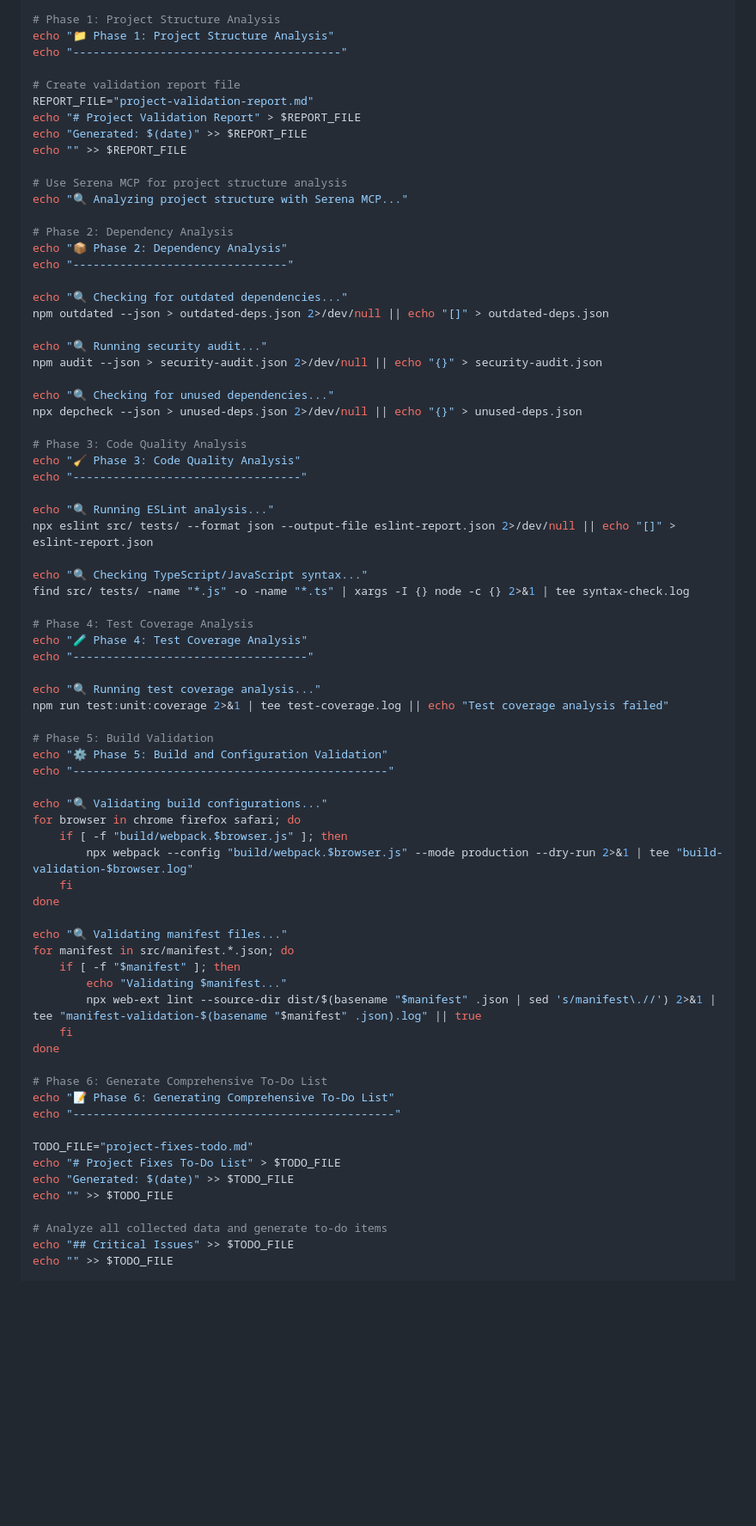
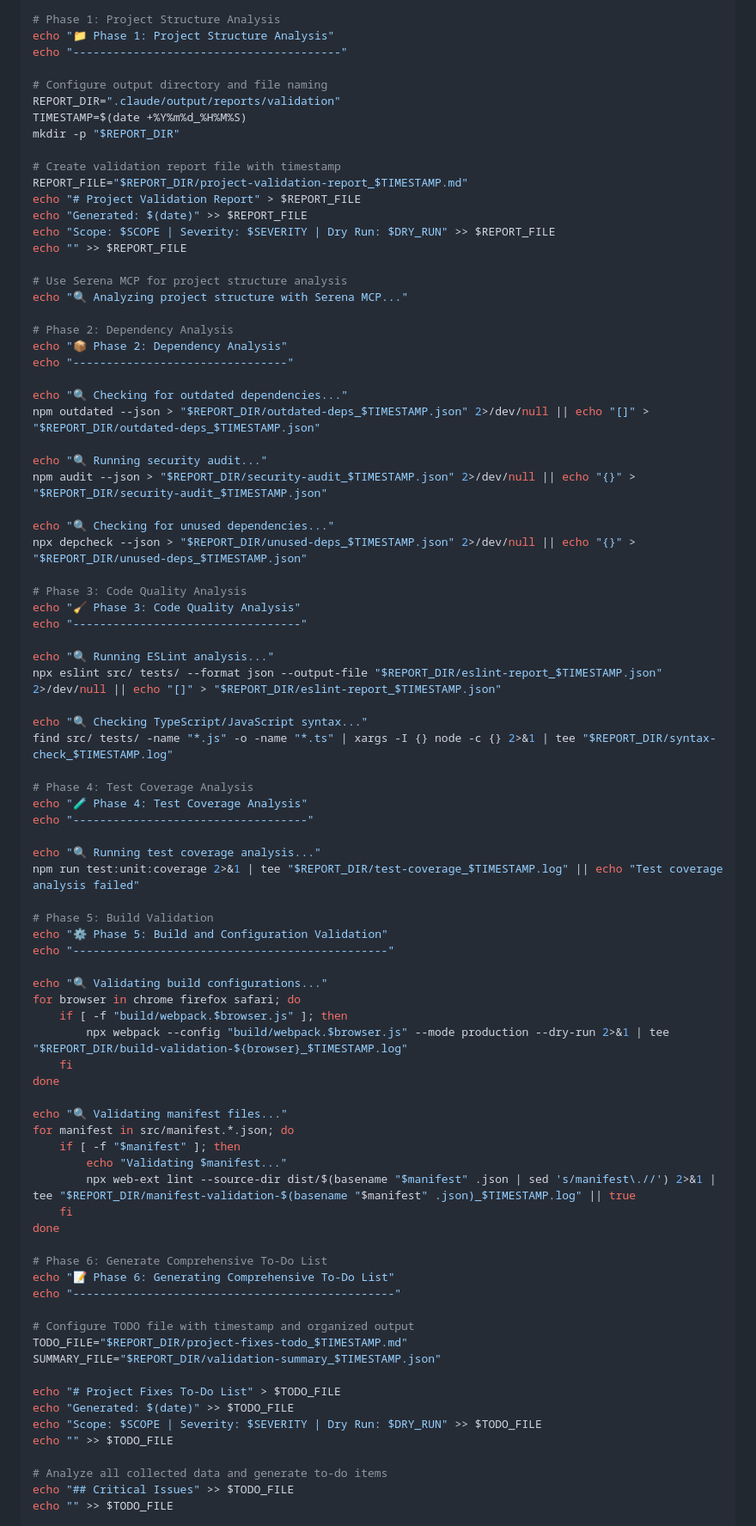
Before and after one commit to azfarhussain-10p/textToSpeachExt, a Markdown page: .claude/commands/project-validation-and-error-fix.md, the part around the change printed below. Shown: that part at 86% size. Rendered like a GitHub page; blank space fills up the shorter version.

Commit message:
Update in project validation command

```diff
--- a/.claude/commands/project-validation-and-error-fix.md
+++ b/.claude/commands/project-validation-and-error-fix.md
@@ -103,10 +103,16 @@ echo "════════════════════════
 echo "📁 Phase 1: Project Structure Analysis"
 echo "----------------------------------------"
 
-# Create validation report file
-REPORT_FILE="project-validation-report.md"
+# Configure output directory and file naming
+REPORT_DIR=".claude/output/reports/validation"
+TIMESTAMP=$(date +%Y%m%d_%H%M%S)
+mkdir -p "$REPORT_DIR"
+
+# Create validation report file with timestamp
+REPORT_FILE="$REPORT_DIR/project-validation-report_$TIMESTAMP.md"
 echo "# Project Validation Report" > $REPORT_FILE
 echo "Generated: $(date)" >> $REPORT_FILE
+echo "Scope: $SCOPE | Severity: $SEVERITY | Dry Run: $DRY_RUN" >> $REPORT_FILE
 echo "" >> $REPORT_FILE
 
 # Use Serena MCP for project structure analysis
@@ -117,30 +123,30 @@ echo "📦 Phase 2: Dependency Analysis"
 echo "--------------------------------"
 
 echo "🔍 Checking for outdated dependencies..."
-npm outdated --json > outdated-deps.json 2>/dev/null || echo "[]" > outdated-deps.json
+npm outdated --json > "$REPORT_DIR/outdated-deps_$TIMESTAMP.json" 2>/dev/null || echo "[]" > "$REPORT_DIR/outdated-deps_$TIMESTAMP.json"
 
 echo "🔍 Running security audit..."
-npm audit --json > security-audit.json 2>/dev/null || echo "{}" > security-audit.json
+npm audit --json > "$REPORT_DIR/security-audit_$TIMESTAMP.json" 2>/dev/null || echo "{}" > "$REPORT_DIR/security-audit_$TIMESTAMP.json"
 
 echo "🔍 Checking for unused dependencies..."
-npx depcheck --json > unused-deps.json 2>/dev/null || echo "{}" > unused-deps.json
+npx depcheck --json > "$REPORT_DIR/unused-deps_$TIMESTAMP.json" 2>/dev/null || echo "{}" > "$REPORT_DIR/unused-deps_$TIMESTAMP.json"
 
 # Phase 3: Code Quality Analysis
 echo "🧹 Phase 3: Code Quality Analysis"
 echo "----------------------------------"
 
 echo "🔍 Running ESLint analysis..."
-npx eslint src/ tests/ --format json --output-file eslint-report.json 2>/dev/null || echo "[]" > eslint-report.json
+npx eslint src/ tests/ --format json --output-file "$REPORT_DIR/eslint-report_$TIMESTAMP.json" 2>/dev/null || echo "[]" > "$REPORT_DIR/eslint-report_$TIMESTAMP.json"
 
 echo "🔍 Checking TypeScript/JavaScript syntax..."
-find src/ tests/ -name "*.js" -o -name "*.ts" | xargs -I {} node -c {} 2>&1 | tee syntax-check.log
+find src/ tests/ -name "*.js" -o -name "*.ts" | xargs -I {} node -c {} 2>&1 | tee "$REPORT_DIR/syntax-check_$TIMESTAMP.log"
 
 # Phase 4: Test Coverage Analysis
 echo "🧪 Phase 4: Test Coverage Analysis"
 echo "-----------------------------------"
 
 echo "🔍 Running test coverage analysis..."
-npm run test:unit:coverage 2>&1 | tee test-coverage.log || echo "Test coverage analysis failed"
+npm run test:unit:coverage 2>&1 | tee "$REPORT_DIR/test-coverage_$TIMESTAMP.log" || echo "Test coverage analysis failed"
 
 # Phase 5: Build Validation
 echo "⚙️ Phase 5: Build and Configuration Validation"
@@ -149,7 +155,7 @@ echo "-----------------------------------------------"
 echo "🔍 Validating build configurations..."
 for browser in chrome firefox safari; do
     if [ -f "build/webpack.$browser.js" ]; then
-        npx webpack --config "build/webpack.$browser.js" --mode production --dry-run 2>&1 | tee "build-validation-$browser.log"
+        npx webpack --config "build/webpack.$browser.js" --mode production --dry-run 2>&1 | tee "$REPORT_DIR/build-validation-${browser}_$TIMESTAMP.log"
     fi
 done
 
@@ -157,7 +163,7 @@ echo "🔍 Validating manifest files..."
 for manifest in src/manifest.*.json; do
     if [ -f "$manifest" ]; then
         echo "Validating $manifest..."
-        npx web-ext lint --source-dir dist/$(basename "$manifest" .json | sed 's/manifest\.//') 2>&1 | tee "manifest-validation-$(basename "$manifest" .json).log" || true
+        npx web-ext lint --source-dir dist/$(basename "$manifest" .json | sed 's/manifest\.//') 2>&1 | tee "$REPORT_DIR/manifest-validation-$(basename "$manifest" .json)_$TIMESTAMP.log" || true
     fi
 done
 
@@ -165,9 +171,13 @@ done
 echo "📝 Phase 6: Generating Comprehensive To-Do List"
 echo "------------------------------------------------"
 
-TODO_FILE="project-fixes-todo.md"
+# Configure TODO file with timestamp and organized output
+TODO_FILE="$REPORT_DIR/project-fixes-todo_$TIMESTAMP.md"
+SUMMARY_FILE="$REPORT_DIR/validation-summary_$TIMESTAMP.json"
+
 echo "# Project Fixes To-Do List" > $TODO_FILE
 echo "Generated: $(date)" >> $TODO_FILE
+echo "Scope: $SCOPE | Severity: $SEVERITY | Dry Run: $DRY_RUN" >> $TODO_FILE
 echo "" >> $TODO_FILE
 
 # Analyze all collected data and generate to-do items
```
Also changed, not shown: other parts of .claude/commands/project-validation-and-error-fix.md (+28 -11 lines).
